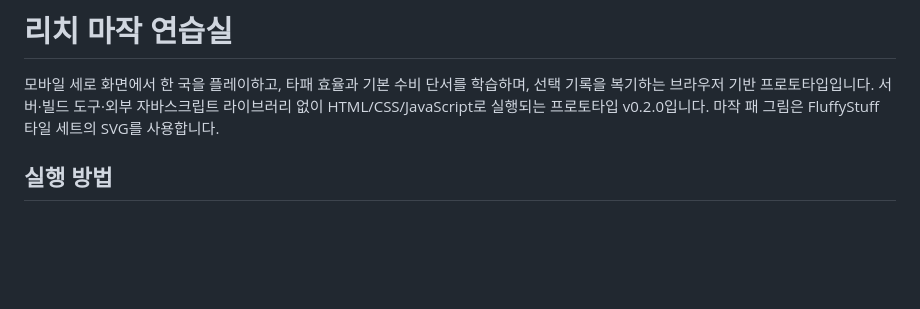
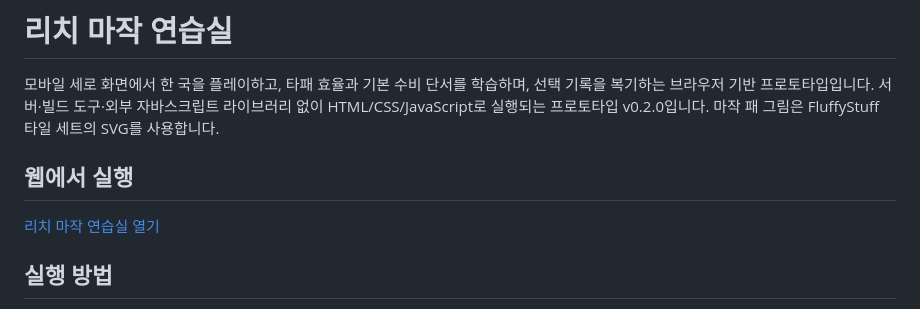
Before and after one commit to toki963/riichi-solo-trainer, a Markdown page: README.md, the part around the change. Drawn GitHub-style; blank space fills up the shorter version.

Commit message:
Add live app link to README

```diff
--- a/README.md
+++ b/README.md
@@ -1,6 +1,10 @@
 # 리치 마작 연습실
 
 모바일 세로 화면에서 한 국을 플레이하고, 타패 효율과 기본 수비 단서를 학습하며, 선택 기록을 복기하는 브라우저 기반 프로토타입입니다. 서버·빌드 도구·외부 자바스크립트 라이브러리 없이 HTML/CSS/JavaScript로 실행되는 프로토타입 v0.2.0입니다. 마작 패 그림은 FluffyStuff 타일 세트의 SVG를 사용합니다.
+
+## 웹에서 실행
+
+[리치 마작 연습실 열기](https://toki963.github.io/riichi-solo-trainer/)
 
 ## 실행 방법
 
```
